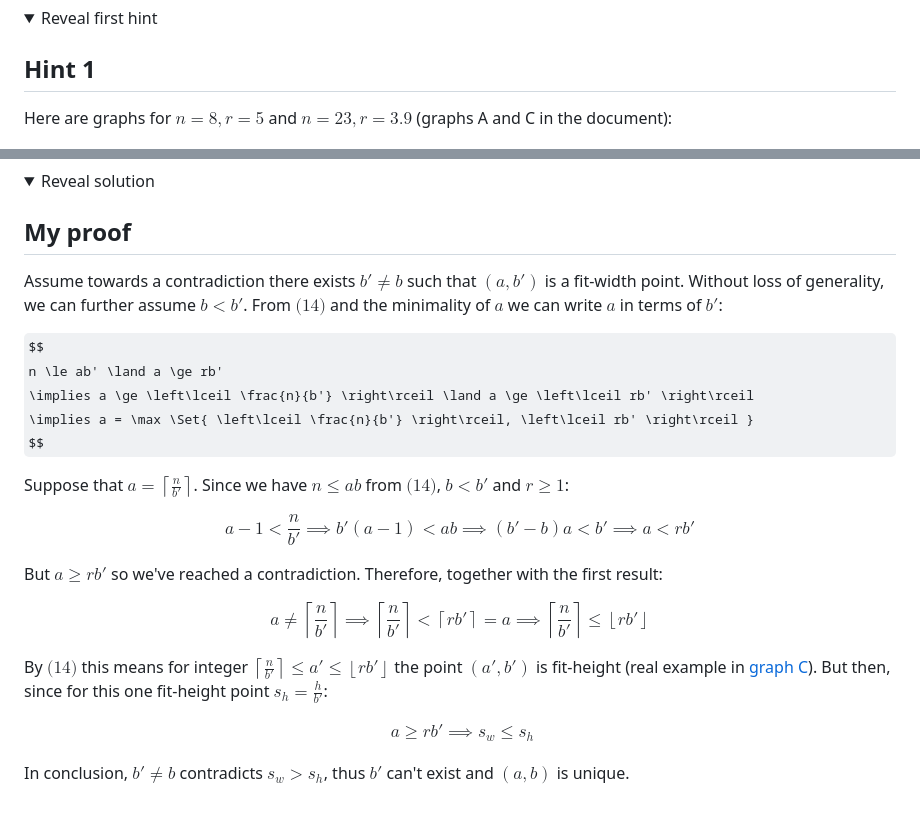
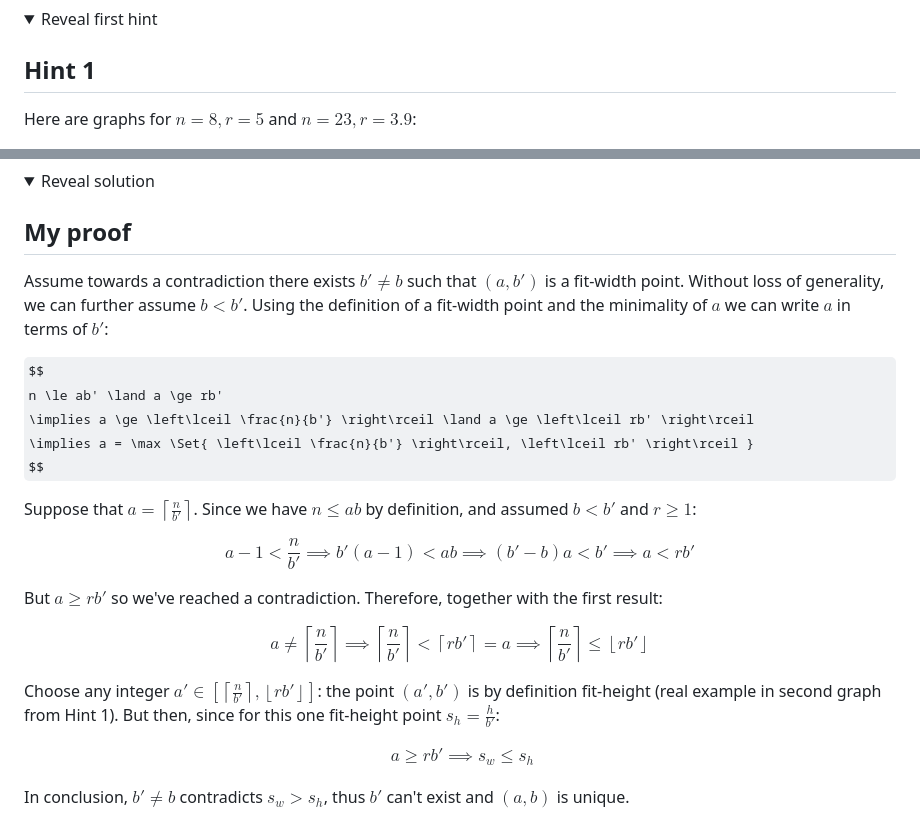
Before and after one commit to tmaxmax/popthegrid, a Markdown page: doc/uniqueness-exercise.md, 2 parts joined by grey strips. GitHub-like rendering; folded sections open; some formulas as TeX source.

Commit message:
Fix bugs in uniqueness document

```diff
--- a/doc/uniqueness-exercise.md
+++ b/doc/uniqueness-exercise.md
@@ -24,7 +24,7 @@ _Three hints are provided in case you get stuck; attempt to solve without them f
 
 ## Hint 1
 
-Here are graphs for $n = 8, r = 5$ and $n = 23, r = 3.9$ (graphs A and C in the document):
+Here are graphs for $n = 8, r = 5$ and $n = 23, r = 3.9$:
 
 <p style="display: flex; gap: 1em; justify-content: center">
     <img src="https://raw.githubusercontent.com/tmaxmax/popthegrid/refs/heads/main/doc/img/first-graph.png" alt="Graph A" width="300" />
@@ -304,7 +306,7 @@ If a $b' > b$ existed with $b' \le a/r$, then $b+1 \le \lfloor a/r \rfloor$. One
 
 ## My proof
 
-Assume towards a contradiction there exists $b' \ne b$ such that $(a, b')$ is a fit-width point. Without loss of generality, we can further assume $b < b'$. From $\text{(14)}$ and the minimality of $a$ we can write $a$ in terms of $b'$:
+Assume towards a contradiction there exists $b' \ne b$ such that $(a, b')$ is a fit-width point. Without loss of generality, we can further assume $b < b'$. Using the definition of a fit-width point and the minimality of $a$ we can write $a$ in terms of $b'$:
 
 $$
 n \le ab' \land a \ge rb'
@@ -312,7 +314,7 @@ n \le ab' \land a \ge rb'
      \implies a = \max \Set{ \left\lceil \frac{n}{b'} \right\rceil, \left\lceil rb' \right\rceil }
 $$
 
-Suppose that $a = \left\lceil \frac{n}{b'} \right\rceil$. Since we have $n \le ab$ from $\text{(14)}$, $b < b'$ and $r \ge 1$:
+Suppose that $a = \left\lceil \frac{n}{b'} \right\rceil$. Since we have $n \le ab$ by definition, and assumed $b < b'$ and $r \ge 1$:
 
 $$
 a - 1 < \frac{n}{b'} \implies b'(a - 1) < ab \implies (b' - b)a < b' \implies a < rb'
@@ -324,7 +326,7 @@ $$
 a \ne \left\lceil \frac{n}{b'} \right\rceil \implies \left\lceil \frac{n}{b'} \right\rceil < \left\lceil rb' \right\rceil = a \implies \left\lceil \frac{n}{b'} \right\rceil \le \left\lfloor rb' \right\rfloor
 $$
 
-By $\text{(14)}$ this means for integer $\left\lceil \frac{n}{b'} \right\rceil \le a' \le \left\lfloor rb' \right\rfloor$ the point $(a', b')$ is fit-height (real example in [graph C](#graph-c)). But then, since for this one fit-height point $s_h = \frac{h}{b'}$:
+Choose any integer $a' \in \left[\left\lceil \frac{n}{b'} \right\rceil, \left\lfloor rb' \right\rfloor\right]$: the point $(a', b')$ is by definition fit-height (real example in second graph from Hint&nbsp;1). But then, since for this one fit-height point $s_h = \frac{h}{b'}$:
 
 $$\begin{align*}
     a \ge rb' \implies s_w \le s_h
```
Also changed, not shown: other parts of doc/uniqueness-exercise.md (+42 -40 lines).
